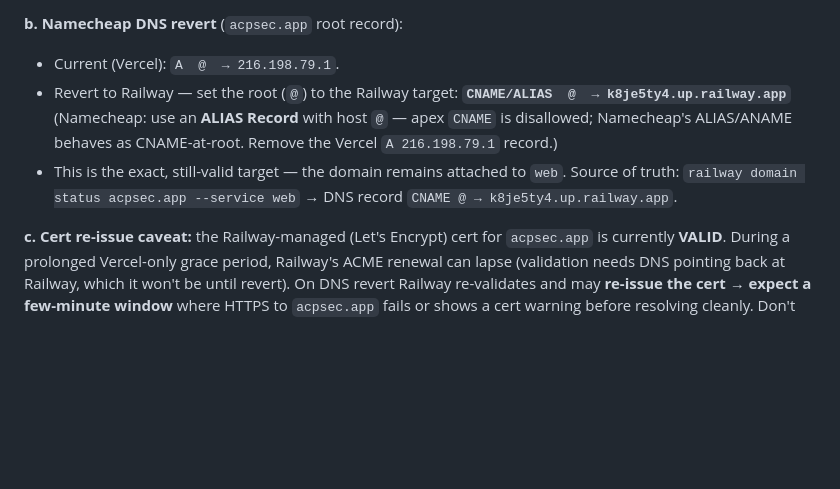
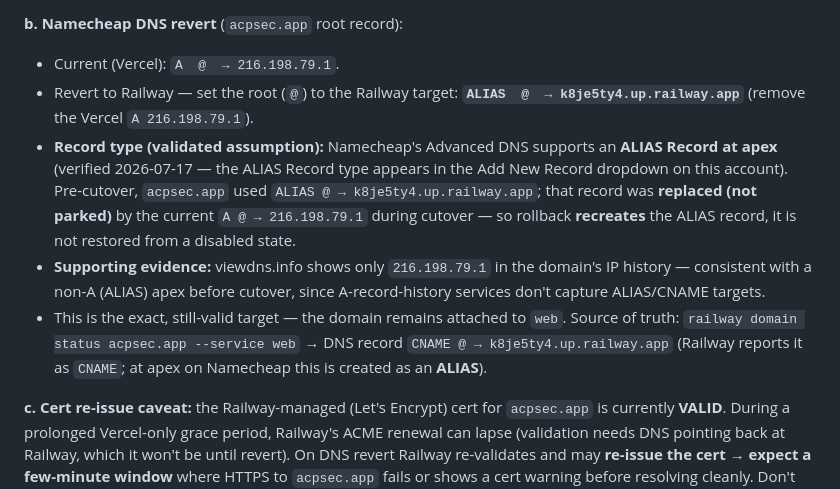
Before and after one commit to acpsec/acp-sec, a Markdown page: docs/acpsec-web-stop-audit-2026-07-16.md, the part around the change. Drawn GitHub-style; blank space fills up the shorter version.

Commit message:
docs(audit): tighten 9C-2 rollback step b — validated ALIAS apex assumption
acpsec.app apex was ALIAS @ -> k8je5ty4.up.railway.app pre-cutover (Namecheap
ALIAS supported, verified 2026-07-17), replaced not parked by A -> 216.198.79.1
at cutover; rollback recreates the ALIAS. viewdns.info shows only 216.198.79.1
in IP history — consistent with a non-A apex before. Cert caveat unchanged.

```diff
--- a/docs/acpsec-web-stop-audit-2026-07-16.md
+++ b/docs/acpsec-web-stop-audit-2026-07-16.md
@@ -263,13 +263,20 @@ Redeploy**. **Confirm `web` raw URL returns `HTTP 200` before touching DNS.**
 **b. Namecheap DNS revert** (`acpsec.app` root record):
 - Current (Vercel): `A  @  → 216.198.79.1`.
 - Revert to Railway — set the root (`@`) to the Railway target:
-  **`CNAME/ALIAS  @  → k8je5ty4.up.railway.app`**
-  (Namecheap: use an **ALIAS Record** with host `@` — apex `CNAME` is disallowed;
-  Namecheap's ALIAS/ANAME behaves as CNAME-at-root. Remove the Vercel `A
-  216.198.79.1` record.)
+  **`ALIAS  @  → k8je5ty4.up.railway.app`** (remove the Vercel `A 216.198.79.1`).
+- **Record type (validated assumption):** Namecheap's Advanced DNS supports an
+  **ALIAS Record at apex** (verified 2026-07-17 — the ALIAS Record type appears in
+  the Add New Record dropdown on this account). Pre-cutover, `acpsec.app` used
+  `ALIAS @ → k8je5ty4.up.railway.app`; that record was **replaced (not parked)** by
+  the current `A @ → 216.198.79.1` during cutover — so rollback **recreates** the
+  ALIAS record, it is not restored from a disabled state.
+- **Supporting evidence:** viewdns.info shows only `216.198.79.1` in the domain's
+  IP history — consistent with a non-A (ALIAS) apex before cutover, since
+  A-record-history services don't capture ALIAS/CNAME targets.
 - This is the exact, still-valid target — the domain remains attached to `web`.
   Source of truth: `railway domain status acpsec.app --service web` → DNS record
-  `CNAME @ → k8je5ty4.up.railway.app`.
+  `CNAME @ → k8je5ty4.up.railway.app` (Railway reports it as `CNAME`; at apex on
+  Namecheap this is created as an **ALIAS**).
 
 **c. Cert re-issue caveat:** the Railway-managed (Let's Encrypt) cert for
 `acpsec.app` is currently **VALID**. During a prolonged Vercel-only grace period,
```
